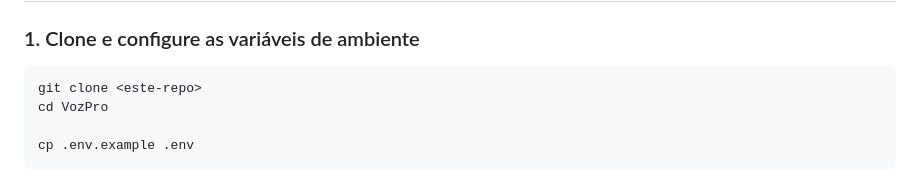
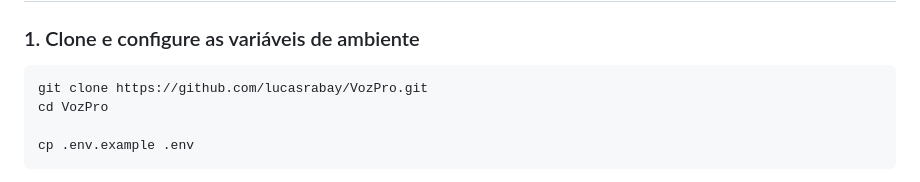
Before and after one commit to lucasrabay/VozPro, a Markdown page: README.md, the part around one of its changes. GitHub-like rendering.

````diff
--- a/README.md
+++ b/README.md
@@ -151,7 +151,7 @@ Design completo (decisões, trade-offs, tratamento de erros, fluxos) em [`docs/s
 ### 1. Clone e configure as variáveis de ambiente
 
 ```bash
-git clone <este-repo>
+git clone https://github.com/lucasrabay/VozPro.git
 cd VozPro
 
 cp .env.example .env
````
Also changed, not shown: other parts of README.md (+2 -2 lines).
